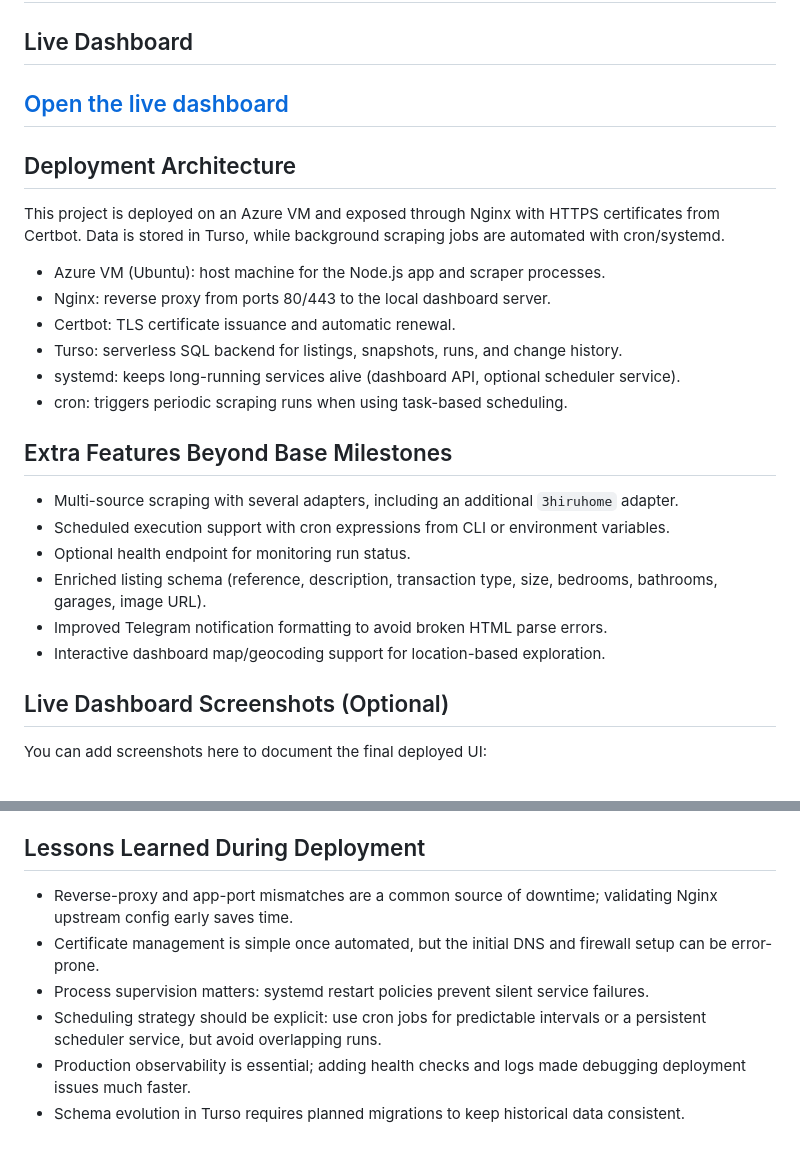
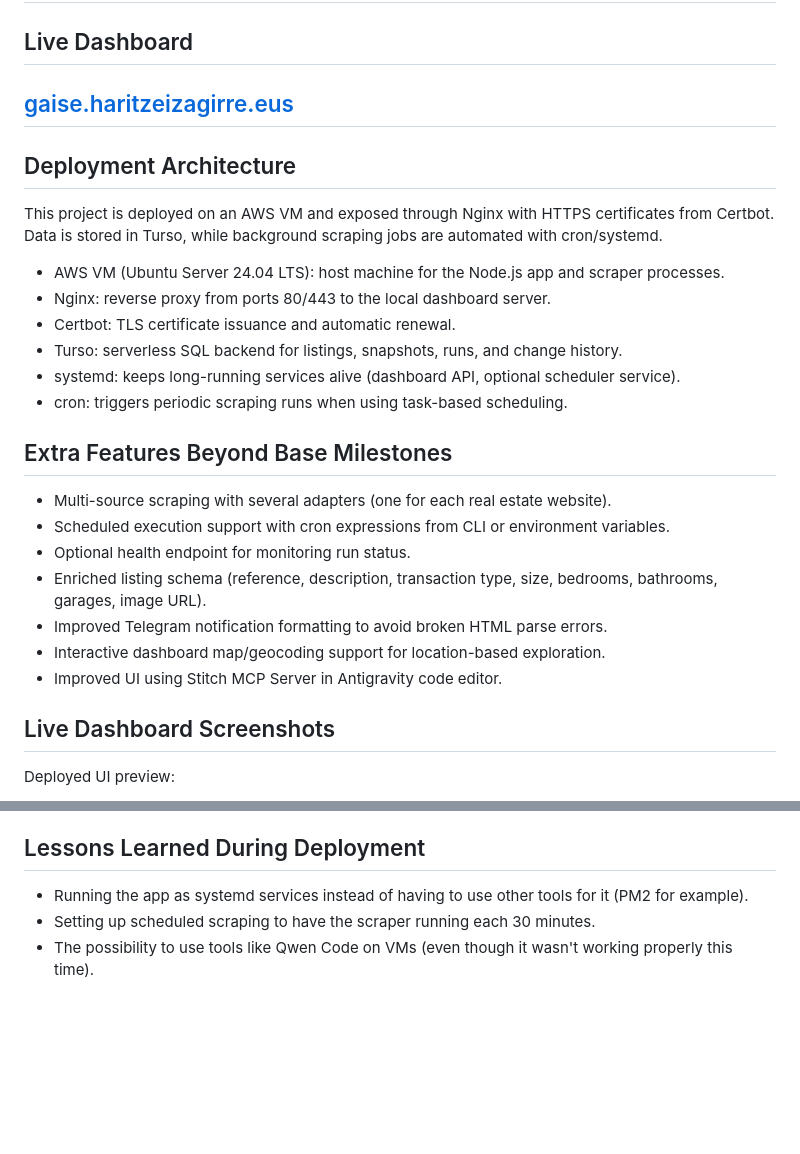
Before and after one commit to haritzeizagirre/Real_State, a Markdown page: README.md, 2 parts joined by grey strips. GitHub-like rendering; blank space fills up the shorter version.

Commit message:
dashboard little changes and readme

```diff
--- a/README.md
+++ b/README.md
@@ -2,13 +2,13 @@
 
 ## Live Dashboard
 
-## [Open the live dashboard](https://yourname.eus)
+## [gaise.haritzeizagirre.eus](https://gaise.haritzeizagirre.eus)
 
 ## Deployment Architecture
 
-This project is deployed on an Azure VM and exposed through Nginx with HTTPS certificates from Certbot. Data is stored in Turso, while background scraping jobs are automated with cron/systemd.
+This project is deployed on an AWS VM and exposed through Nginx with HTTPS certificates from Certbot. Data is stored in Turso, while background scraping jobs are automated with cron/systemd.
 
-- Azure VM (Ubuntu): host machine for the Node.js app and scraper processes.
+- AWS VM (Ubuntu Server 24.04 LTS): host machine for the Node.js app and scraper processes.
 - Nginx: reverse proxy from ports 80/443 to the local dashboard server.
 - Certbot: TLS certificate issuance and automatic renewal.
 - Turso: serverless SQL backend for listings, snapshots, runs, and change history.
@@ -17,14 +17,15 @@ This project is deployed on an Azure VM and exposed through Nginx with HTTPS cer
 
 ## Extra Features Beyond Base Milestones
 
-- Multi-source scraping with several adapters, including an additional `3hiruhome` adapter.
+- Multi-source scraping with several adapters (one for each real estate website).
 - Scheduled execution support with cron expressions from CLI or environment variables.
 - Optional health endpoint for monitoring run status.
 - Enriched listing schema (reference, description, transaction type, size, bedrooms, bathrooms, garages, image URL).
 - Improved Telegram notification formatting to avoid broken HTML parse errors.
 - Interactive dashboard map/geocoding support for location-based exploration.
+- Improved UI using Stitch MCP Server in Antigravity code editor.
 
-## Live Dashboard Screenshots (Optional)
+## Live Dashboard Screenshots
 
-You can add screenshots here to document the final deployed UI:
+Deployed UI preview:
 
@@ -35,9 +41,6 @@ If these files do not exist yet, create them in a `screenshots/` folder and keep
 
 ## Lessons Learned During Deployment
 
-- Reverse-proxy and app-port mismatches are a common source of downtime; validating Nginx upstream config early saves time.
-- Certificate management is simple once automated, but the initial DNS and firewall setup can be error-prone.
-- Process supervision matters: systemd restart policies prevent silent service failures.
-- Scheduling strategy should be explicit: use cron jobs for predictable intervals or a persistent scheduler service, but avoid overlapping runs.
-- Production observability is essential; adding health checks and logs made debugging deployment issues much faster.
-- Schema evolution in Turso requires planned migrations to keep historical data consistent.
+- Running the app as systemd services instead of having to use other tools for it (PM2 for example).
+- Setting up scheduled scraping to have the scraper running each 30 minutes.
+- The possibility to use tools like Qwen Code on VMs (even though it wasn't working properly this time).
```
Also changed, not shown: other parts of README.md (+8 -3 lines), screenshots/screenshot1.png (added), screenshots/screenshot2.png (added), screenshots/screenshot3.png (added), screenshots/screenshot4.png (added), 2 other files.
